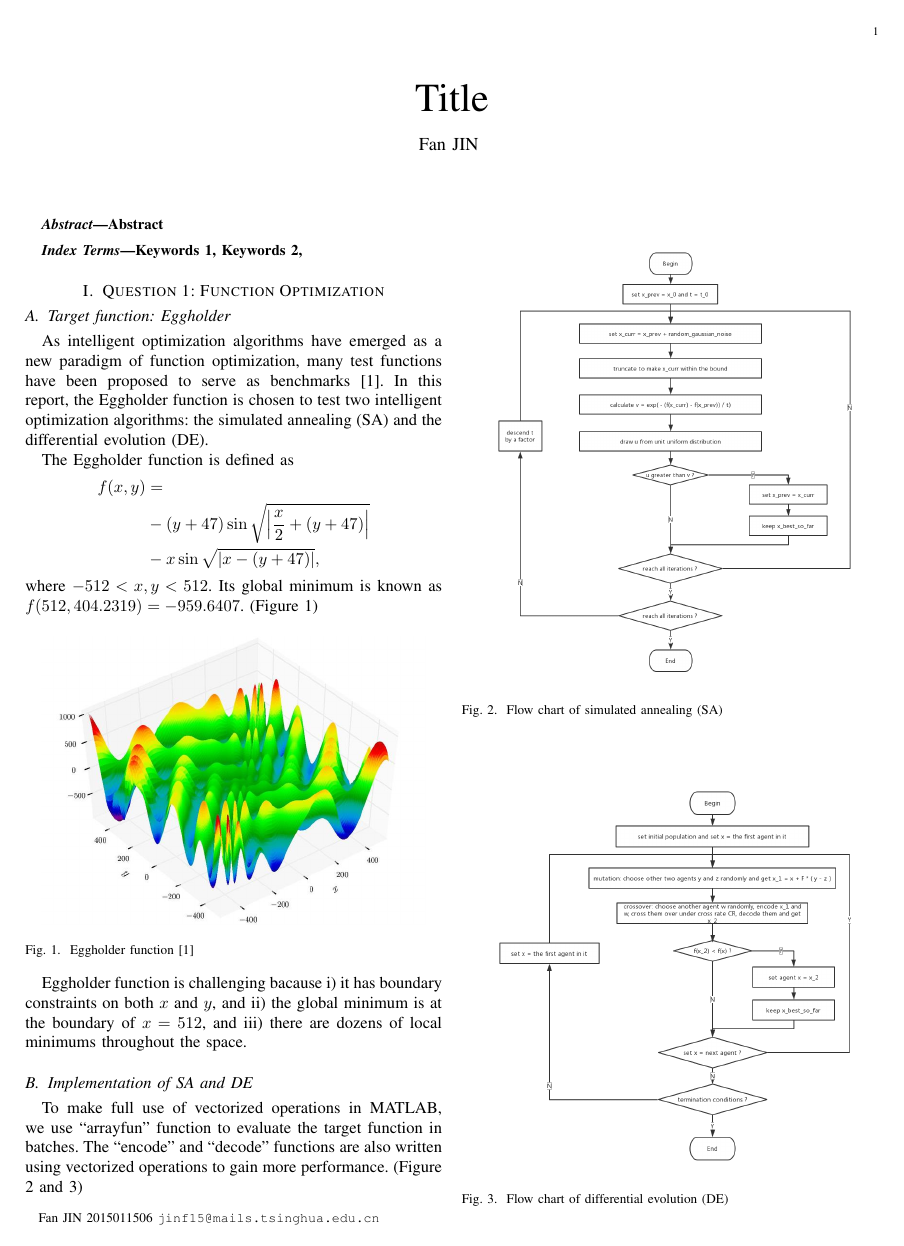
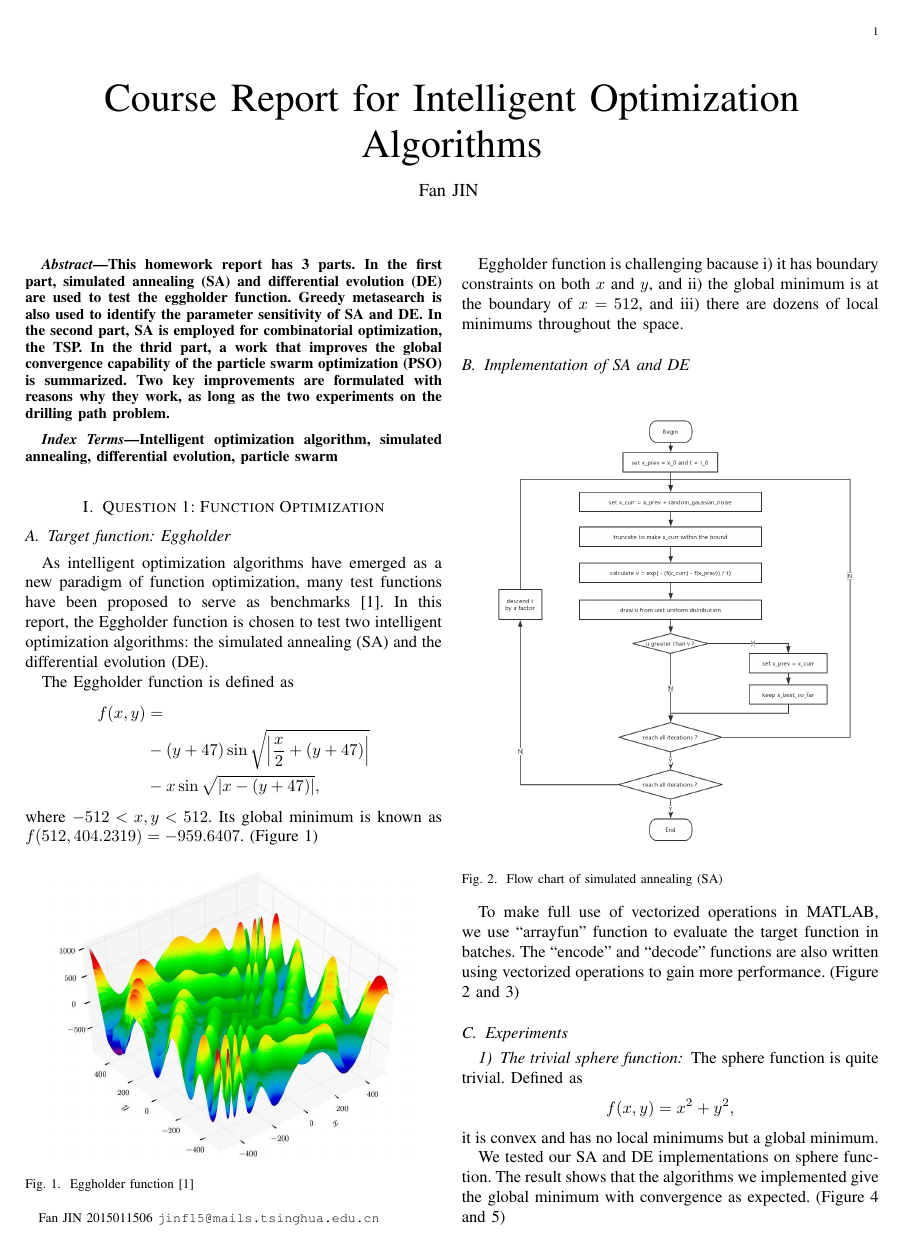
Before and after one commit to goldsail/Intelligent-Optimization-Project, a LaTeX paper (report.tex): page 1 of 6. Compiled offline with pdfLaTeX.

Commit message:
add abstract and title

```diff
--- a/report.tex
+++ b/report.tex
@@ -15,7 +15,7 @@
 \DeclareMathOperator*{\argmax}{arg\,max}
 \DeclareMathOperator*{\argmin}{arg\,min}
 \makesavenoteenv{figure}
-\title{Title}
+\title{Course Report for Intelligent Optimization Algorithms}
 \author{
     Fan~JIN
     \thanks{Fan~JIN 2015011506  \texttt{jinf15@mails.tsinghua.edu.cn}}
@@ -24,10 +24,15 @@
 \begin{document}
 \maketitle
 \begin{abstract}
-    Abstract
+    This homework report has 3 parts.
+    In the first part, simulated annealing (SA) and differential evolution (DE) are used to test the eggholder function.
+    Greedy metasearch is also used to identify the parameter sensitivity of SA and DE.
+    In the second part, SA is employed for combinatorial optimization, the TSP.
+    In the thrid part, a work that improves the global convergence capability of the particle swarm optimization (PSO) is summarized.
+    Two key improvements are formulated with reasons why they work, as long as the two experiments on the drilling path problem.
 \end{abstract}
 \begin{IEEEkeywords}
-    Keywords 1, Keywords 2,
+    Intelligent optimization algorithm, simulated annealing, differential evolution, particle swarm
 \end{IEEEkeywords}
 
 \section{Question 1: Function Optimization}
```
Also changed, not shown: report.tex (2 more changed lines).
